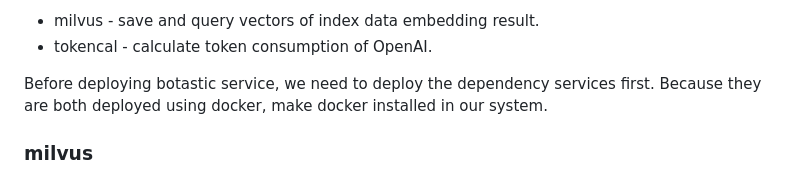
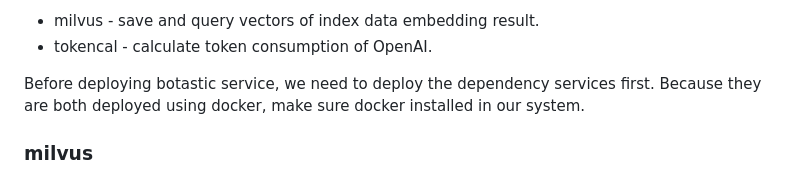
Before and after one commit to pandodao/botastic, a Markdown page: docs/release.md, the part around the change. GitHub-like rendering.

Commit message:
fixup! Add docs

```diff
--- a/docs/release.md
+++ b/docs/release.md
@@ -3,7 +3,7 @@ Botastic service has two dependent services.
 - milvus - save and query vectors of index data embedding result.
 - tokencal - calculate token consumption of OpenAI.
 
-Before deploying botastic service, we need to deploy the dependency services first. Because they are both deployed using docker, make docker installed in our system.
+Before deploying botastic service, we need to deploy the dependency services first. Because they are both deployed using docker, make sure docker installed in our system.
 
 ### milvus
 
```
